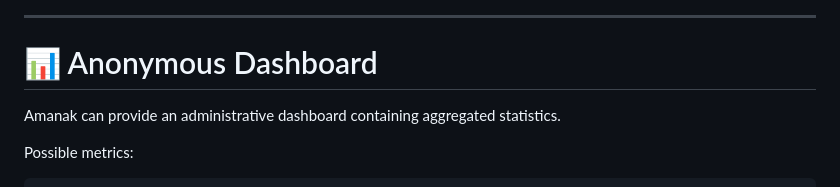
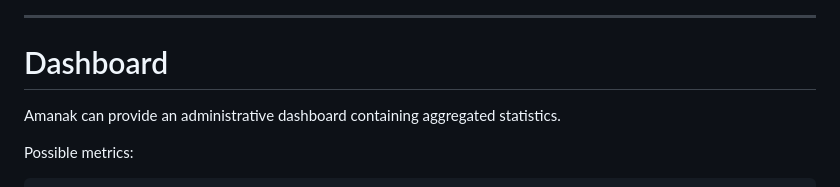
Before and after one commit to ahmed-tarek22752/Amanak, a Markdown page: README.md, the part around one of its changes. Drawn GitHub-style.

Commit message:
Revise README with image and dashboard updates
Updated README to include a new image and modified dashboard section.

```diff
--- a/README.md
+++ b/README.md
@@ -415,6 +424,6 @@ https://example-suspicious-domain.com/winner
 ---
 
-# 📊 Anonymous Dashboard
+#  Dashboard
 
 Amanak can provide an administrative dashboard containing aggregated statistics.
 
```
Also changed, not shown: other parts of README.md (+9 -0 lines).
